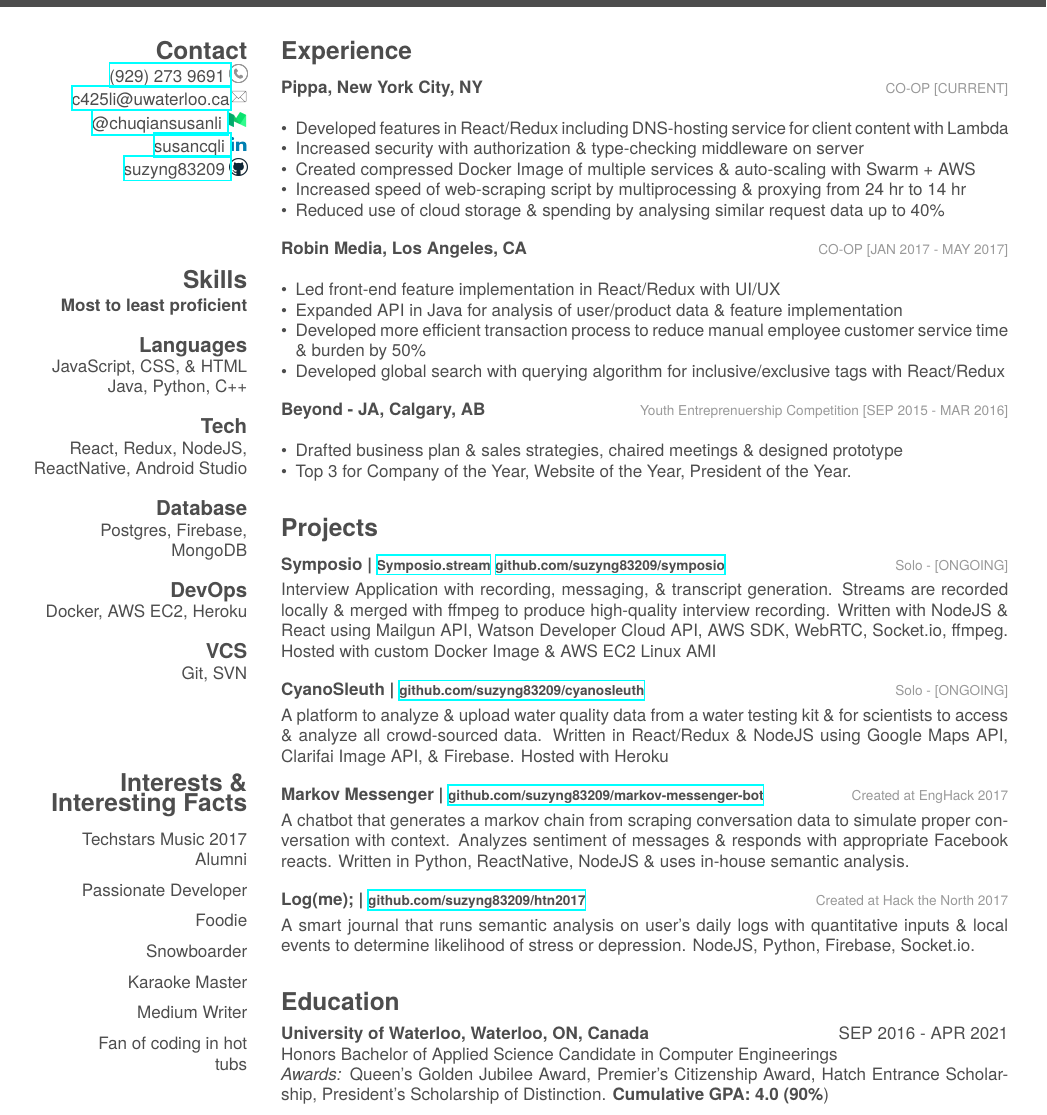
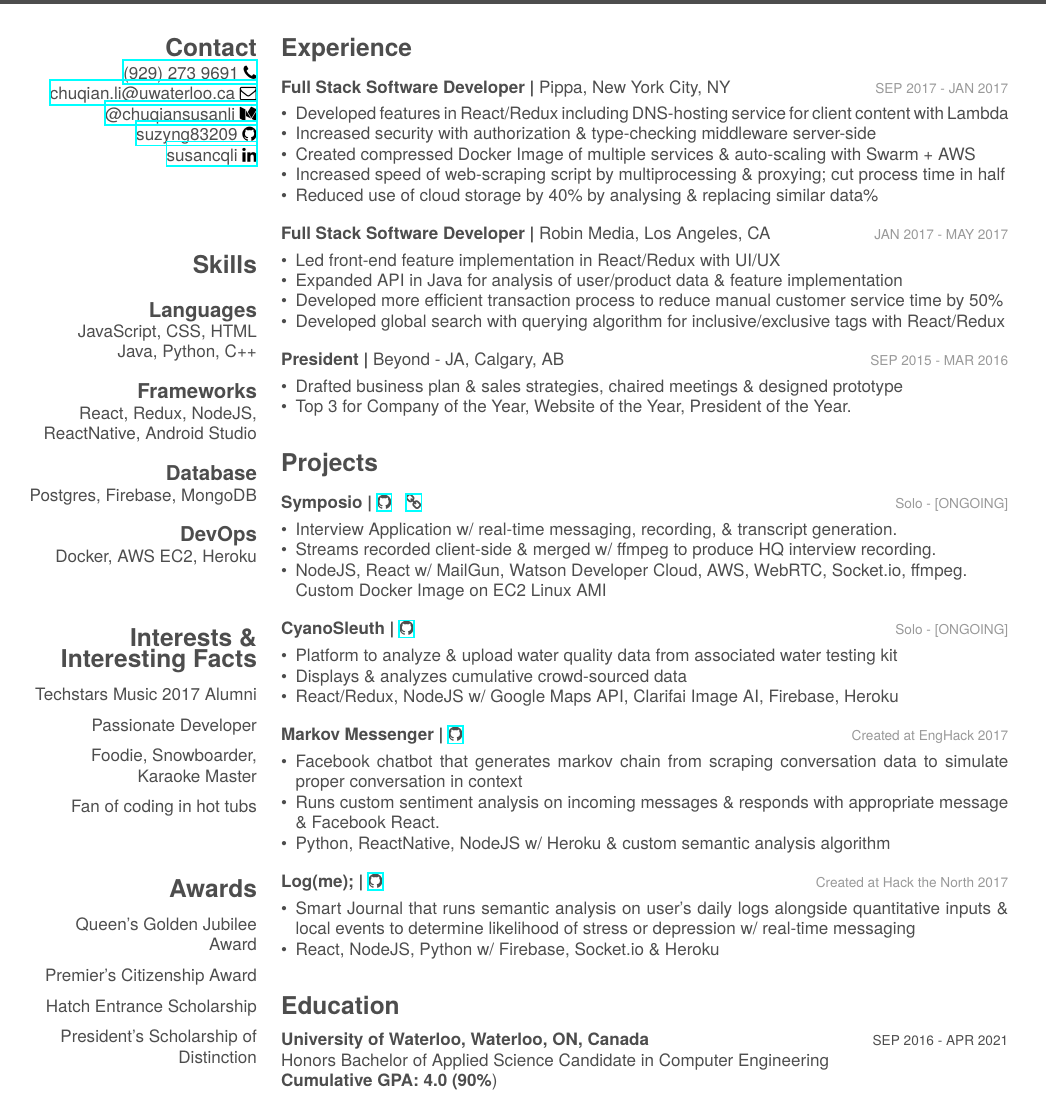
Before and after one commit to suzyng83209/Resume, a LaTeX CV (cv.tex): part of page 1 of 2, cut so that both start at the same text. The pictures show the PDF file cv.pdf that the author committed with the source.

Commit message:
jon's suggestions

```diff
--- a/cv.tex
+++ b/cv.tex
@@ -13,52 +14,55 @@
 % In the aside, each new line forces a line break
 \begin{aside}
   \supersection{Contact}
-  \href{tel:19292739691}{(929) 273 9691 \includegraphics[scale=0.02]{phone-512.png}}
-  \href{mailto:c425li@edu.uwaterloo.ca}{c425li@uwaterloo.ca\includegraphics[scale=0.04]{email-icon.png}}
-  \href{https://medium.com/@chuqiansusanli}{@chuqiansusanli \includegraphics[scale=0.02]{mediumicon.png}}
-  \href{https://www.linkedin.com/in/susancqli}{susancqli \includegraphics[scale=0.04]{linkedin-png-hd.png}}
-  \href{https://github.com/suzyng83209}{suzyng83209 \includegraphics[scale=0.02]{github-512.png}}
+  \href{tel:19292739691}{(929) 273 9691 \faPhone}
+  \href{mailto:chuqian.li@edu.uwaterloo.ca}{chuqian.li@uwaterloo.ca \faEnvelopeO}
+  \href{https://medium.com/@chuqiansusanli}{@chuqiansusanli \faMedium}
+  \href{https://github.com/suzyng83209}{suzyng83209 \faGithub}
+  \href{https://www.linkedin.com/in/susancqli}{susancqli \faLinkedin}
   \
   \supersection{}
   \
   \supersection{}
   \
   \supersection{Skills}
-  \textbf{Most to least proficient}
   \section{Languages}
-  JavaScript, CSS, \& HTML
+  JavaScript, CSS, HTML
   Java, Python, C++
-  \section{Tech}
+  \section{Frameworks}
   React, Redux, NodeJS, ReactNative, Android Studio
   \section{Database}
   Postgres, Firebase, MongoDB
   \section{DevOps}
   Docker, AWS EC2, Heroku
-  \section{VCS}
-  Git, SVN
-  \
-  \supersection{}
   \
   \supersection{}
   \
   \supersection{Interests \& Interesting Facts}
-  \begin{itemize}\raggedleft
-  	\item[] Techstars Music 2017 Alumni
-  	\item[] Passionate Developer
-  	\item[] Foodie
-  	\item[] Snowboarder
-  	\item[] Karaoke Master
-  	\item[] Medium Writer
-  	\item[] Fan of coding in hot tubs
-  \end{itemize}
+  \begin{description}\raggedleft
+  	\item Techstars Music 2017 Alumni
+  	\item Passionate Developer
+  	\item Foodie, Snowboarder, Karaoke Master
+  	\item Fan of coding in hot tubs
+  \end{description}
+	\
+	\supersection{}
+	\
+	\supersection{Awards}
+	\begin{description}\raggedleft
+		\item Queen's Golden Jubilee Award
+		\item Premier's Citizenship Award
+		\item Hatch Entrance Scholarship
+		\item President's Scholarship of Distinction
+	\end{description}
 \end{aside}
 
 \section{Experience}
 
 \begin{entrylist}
 	\entry
-	{Pippa, New York City, NY}
-	{CO-OP [CURRENT]}
+	{Full Stack Software Developer | \normalfont Pippa, New York City, NY}
+	{SEP 2017 - JAN 2017}
 	{
-		\begin{itemize}[topsep=0pt,leftmargin=*]
+		\begin{itemize}[leftmargin=*]
+			\vspace{-0.3cm}
 			\item Developed features in React/Redux including DNS-hosting service for client content with Lambda
@@ -66,57 +70,87 @@
 			\item Created compressed Docker Image of multiple services \& auto-scaling with Swarm + AWS
-			\item Increased speed of web-scraping script by multiprocessing \& proxying from 24 hr to 14 hr
-			\item Reduced use of cloud storage \& spending by analysing similar request data up to 40\%
+			\item Increased speed of web-scraping script by multiprocessing \& proxying; cut process time in half
+			\item Reduced use of cloud storage by 40\% by analysing \& replacing similar data\%
 		\end{itemize}
 	}
 	\entry
-	{Robin Media, Los Angeles, CA}
-	{CO-OP [JAN 2017 - MAY 2017]}
+	{Full Stack Software Developer | \normalfont Robin Media, Los Angeles, CA}
+	{JAN 2017 - MAY 2017}
 	{
-		\begin{itemize}[topsep=0pt,leftmargin=*]
+		\begin{itemize}[leftmargin=*]
+			\vspace{-0.3cm}
 			\item Led front-end feature implementation in React/Redux with UI/UX
 			\item Expanded API in Java for analysis of user/product data \& feature implementation
-			\item Developed more efficient transaction process to reduce manual employee customer service time \& burden by 50\%
+			\item Developed more efficient transaction process to reduce manual customer service time by 50\%
 			\item Developed global search with querying algorithm for inclusive/exclusive tags with React/Redux
 		\end{itemize}
 	}
 	\entry
-	{Beyond - JA, Calgary, AB}
-	{Youth Entreprenuership Competition [SEP 2015 - MAR 2016]}
+	{President | \normalfont Beyond - JA, Calgary, AB}
+	{SEP 2015 - MAR 2016}
 	{
-		\begin{itemize}[topsep=0pt,leftmargin=*]
+		\begin{itemize}[leftmargin=*]
+			\vspace{-0.3cm}
 			\item Drafted business plan \& sales strategies, chaired meetings \& designed prototype
 			\item Top 3 for Company of the Year, Website of the Year, President of the Year.
-	\end{itemize}}
+		\end{itemize}
+	}
 \end{entrylist}
 
 \section{Projects}
 
 \begin{entrylist}
 	\entry
-	{Symposio | \href{http://symposio.stream}{\footnotesize Symposio.stream} \href{https://github.com/suzyng83209/symposio}{\footnotesize github.com/suzyng83209/symposio}}
+	{Symposio | \href{https://github.com/suzyng83209/symposio}{\faGithub} \ \ \href{http://symposiostream}{\faLink}}
 	{\vspace{0.5\parsep}Solo - [ONGOING]}
-	{Interview Application with recording, messaging, \& transcript generation. Streams are recorded locally \& merged with ffmpeg to produce high-quality interview recording. Written with NodeJS \& React using Mailgun API, Watson Developer Cloud API, AWS SDK, WebRTC, Socket.io, ffmpeg. Hosted with custom Docker Image \& AWS EC2 Linux AMI}
+	{
+		\begin{itemize}[leftmargin=*]
+			\vspace{-0.4cm}
+			\item Interview Application w/ real-time messaging, recording, \& transcript generation.
+			\item Streams recorded client-side \& merged w/ ffmpeg to produce HQ interview recording.
+			\item NodeJS, React w/ MailGun, Watson Developer Cloud, AWS, WebRTC, Socket.io, ffmpeg. \\ Custom Docker Image on EC2 Linux AMI
+		\end{itemize}
+	}
 	\entry
-	{CyanoSleuth | \href{https://github.com/suzyng83209/cyanosleuth}{\footnotesize  github.com/suzyng83209/cyanosleuth}}
+	{CyanoSleuth | \href{https://github.com/suzyng83209/cyanosleuth}{\faGithub}}
 	{\vspace{0.5\parsep}Solo - [ONGOING]}
-	{A platform to analyze \& upload water quality data from a water testing kit \& for scientists to access \& analyze all crowd-sourced data. Written in React/Redux \& NodeJS using Google Maps API, Clarifai Image API, \& Firebase. Hosted with Heroku}
+	{
+		\begin{itemize}[leftmargin=*]
+			\vspace{-0.4cm}
+			\item Platform to analyze \& upload water quality data from associated water testing kit
+			\item Displays \& analyzes cumulative crowd-sourced data
+			\item React/Redux, NodeJS w/ Google Maps API, Clarifai Image AI, Firebase, Heroku
+		\end{itemize}
+	}
 	\entry
-	{Markov Messenger | \href{https://github.com/suzyng83209/markov-messenger-bot}{\footnotesize  github.com/suzyng83209/markov-messenger-bot}}
+	{Markov Messenger | \href{https://github.com/suzyng83209/markov-messenger-bot}{\faGithub}}
 	{\vspace{0.5\parsep}Created at EngHack 2017}
-	{A chatbot that generates a markov chain from scraping conversation data to simulate proper conversation with context. Analyzes sentiment of messages \& responds with appropriate Facebook reacts. Written in Python, ReactNative, NodeJS \& uses in-house semantic analysis.}
+	{
+		\begin{itemize}[leftmargin=*]
+			\vspace{-0.4cm}
+			\item Facebook chatbot that generates markov chain from scraping conversation data to simulate proper conversation in context
+			\item Runs custom sentiment analysis on incoming messages \& responds with appropriate message \& Facebook React.\
+			\item Python, ReactNative, NodeJS w/ Heroku \& custom semantic analysis algorithm
+		\end{itemize}
+	}
 	\entry
-	{Log(me); | \href{https://github.com/suzyng83209/htn2017}{\footnotesize github.com/suzyng83209/htn2017}}
+	{Log(me); | \href{https://github.com/suzyng83209/htn2017}{\faGithub}}
 	{\vspace{0.5\parsep}Created at Hack the North 2017}
-	{A smart journal that runs semantic analysis on user's daily logs with quantitative inputs \& local events to determine likelihood of stress or depression. NodeJS, Python, Firebase, Socket.io.}
+	{
+		\begin{itemize}[leftmargin=*]
+			\vspace{-0.4cm}
+			\item Smart Journal that runs semantic analysis on user's daily logs alongside quantitative inputs \& local events to determine likelihood of stress or depression w/ real-time messaging
+			\item React, NodeJS, Python w/ Firebase, Socket.io \& Heroku
+		\end{itemize}
+	}
 \end{entrylist}
 
 \section{Education}
 
 \begin{entrylist}
 	\entry
-	{University of Waterloo, Waterloo, ON, Canada \hfill{\normalfont SEP 2016 - APR 2021}}
-	{\\{\normalsize\normalfont Honors Bachelor of Applied Science Candidate in Computer Engineerings}}
-	{\emph{Awards:} Queen's Golden Jubilee Award, Premier's Citizenship Award, Hatch Entrance Scholarship, President's Scholarship of Distinction. \textbf{Cumulative GPA: 4.0 (90\%})}
+	{University of Waterloo, Waterloo, ON, Canada \hfill{\normalfont\footnotesize SEP 2016 - APR 2021}}
+	{\\{\normalsize\normalfont Honors Bachelor of Applied Science Candidate in Computer Engineering}}
+	{\textbf{Cumulative GPA: 4.0 (90\%})}
 \end{entrylist}
 
 %%% This piece of code has been commented by Karol Kozioł due to biblatex errors.
```
Also changed, not shown: friggeri-cv.cls (+3 -3 lines), cv.pdf, cv.tex (3 more changed lines), 3 other files.
